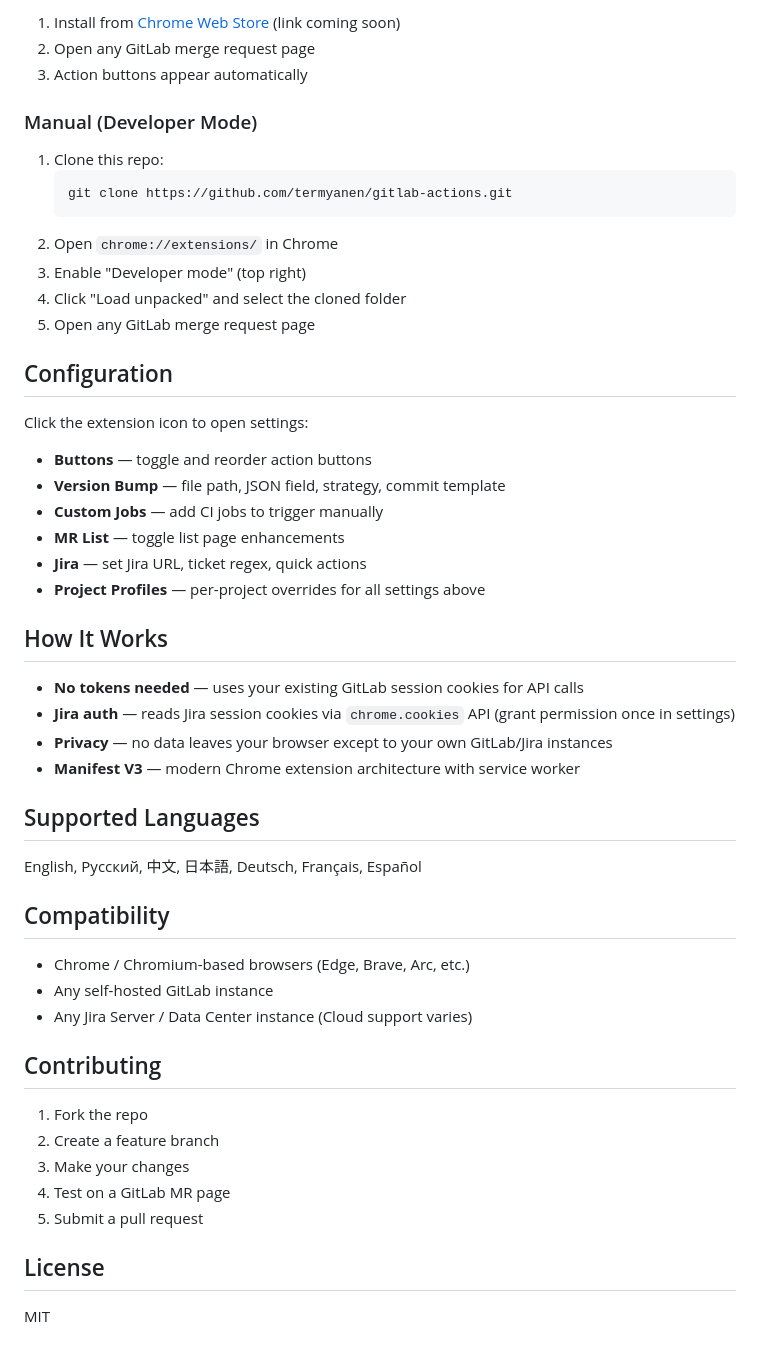
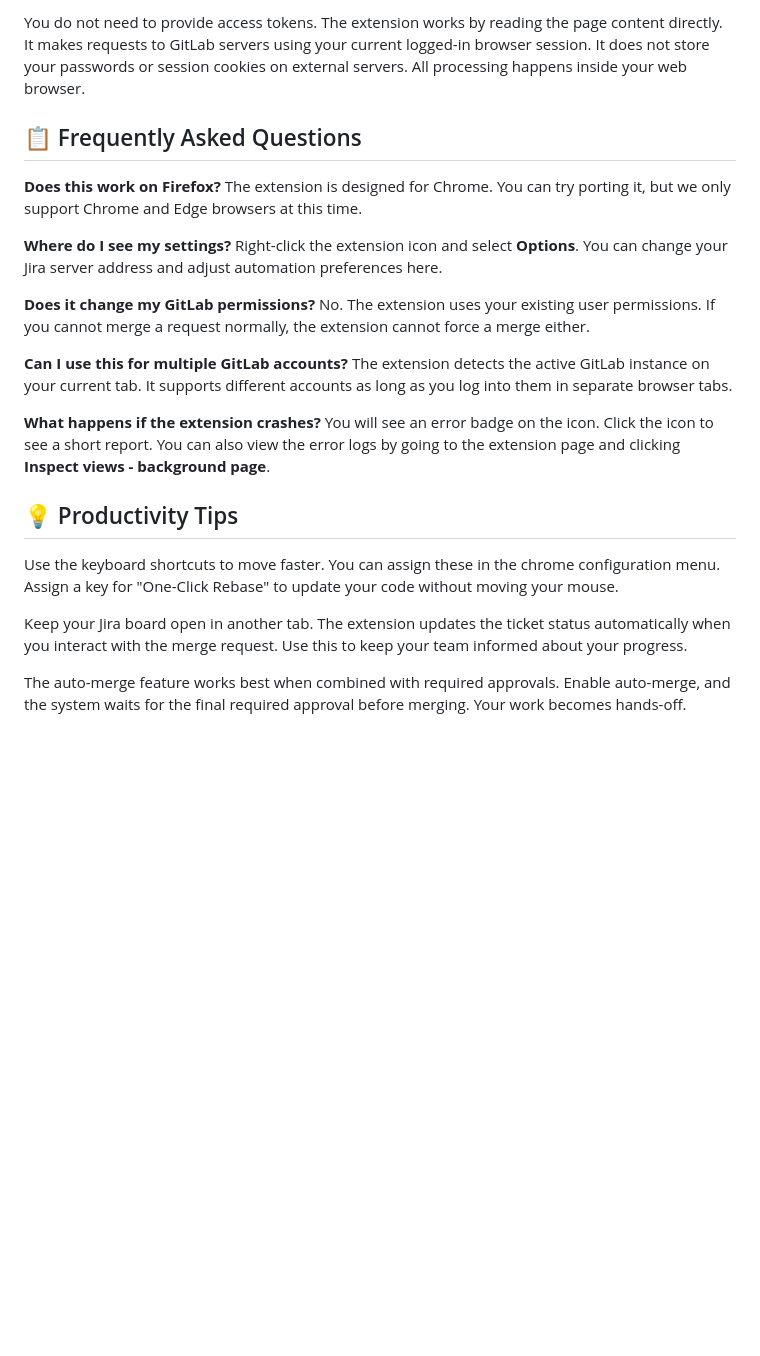
Before and after one commit to johanbad524/gitlab-actions, a Markdown page: README.md, the part around one of its changes. GitHub-like rendering; blank space fills up the shorter version.

````diff
--- a/README.md
+++ b/README.md
@@ -70,55 +59,27 @@ Flexible configuration for automatic version bumping:
 
-1. Install from [Chrome Web Store](https://chromewebstore.google.com/detail/gitlab-mr-actions/lbploihmpffiihpgeojdlpcclegbdeak) (link coming soon)
-2. Open any GitLab merge request page
-3. Action buttons appear automatically
+You do not need to provide access tokens. The extension works by reading the page content directly. It makes requests to GitLab servers using your current logged-in browser session. It does not store your passwords or session cookies on external servers. All processing happens inside your web browser.
 
-### Manual (Developer Mode)
+## 📋 Frequently Asked Questions
 
-1. Clone this repo:
-   ```bash
-   git clone https://github.com/termyanen/gitlab-actions.git
-   ```
-2. Open `chrome://extensions/` in Chrome
-3. Enable "Developer mode" (top right)
-4. Click "Load unpacked" and select the cloned folder
-5. Open any GitLab merge request page
+**Does this work on Firefox?**
+The extension is designed for Chrome. You can try porting it, but we only support Chrome and Edge browsers at this time.
 
-## Configuration
+**Where do I see my settings?**
+Right-click the extension icon and select **Options**. You can change your Jira server address and adjust automation preferences here.
 
-Click the extension icon to open settings:
+**Does it change my GitLab permissions?**
+No. The extension uses your existing user permissions. If you cannot merge a request normally, the extension cannot force a merge either.
 
-- **Buttons** — toggle and reorder action buttons
-- **Version Bump** — file path, JSON field, strategy, commit template
-- **Custom Jobs** — add CI jobs to trigger manually
-- **MR List** — toggle list page enhancements
-- **Jira** — set Jira URL, ticket regex, quick actions
-- **Project Profiles** — per-project overrides for all settings above
+**Can I use this for multiple GitLab accounts?**
+The extension detects the active GitLab instance on your current tab. It supports different accounts as long as you log into them in separate browser tabs.
 
-## How It Works
+**What happens if the extension crashes?**
+You will see an error badge on the icon. Click the icon to see a short report. You can also view the error logs by going to the extension page and clicking **Inspect views - background page**.
 
-- **No tokens needed** — uses your existing GitLab session cookies for API calls
-- **Jira auth** — reads Jira session cookies via `chrome.cookies` API (grant permission once in settings)
-- **Privacy** — no data leaves your browser except to your own GitLab/Jira instances
-- **Manifest V3** — modern Chrome extension architecture with service worker
+## 💡 Productivity Tips
 
-## Supported Languages
+Use the keyboard shortcuts to move faster. You can assign these in the chrome configuration menu. Assign a key for "One-Click Rebase" to update your code without moving your mouse.
 
-English, Русский, 中文, 日本語, Deutsch, Français, Español
+Keep your Jira board open in another tab. The extension updates the ticket status automatically when you interact with the merge request. Use this to keep your team informed about your progress.
 
-## Compatibility
-
-- Chrome / Chromium-based browsers (Edge, Brave, Arc, etc.)
-- Any self-hosted GitLab instance
-- Any Jira Server / Data Center instance (Cloud support varies)
-
-## Contributing
-
-1. Fork the repo
-2. Create a feature branch
-3. Make your changes
-4. Test on a GitLab MR page
-5. Submit a pull request
-
-## License
-
-MIT
+The auto-merge feature works best when combined with required approvals. Enable auto-merge, and the system waits for the final required approval before merging. Your work becomes hands-off.
````
Also changed, not shown: other parts of README.md (+40 -51 lines).
